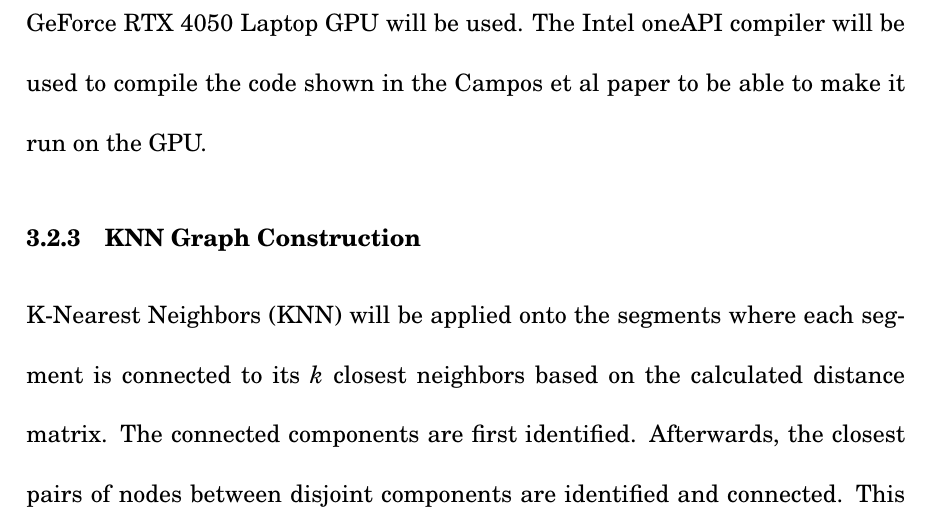
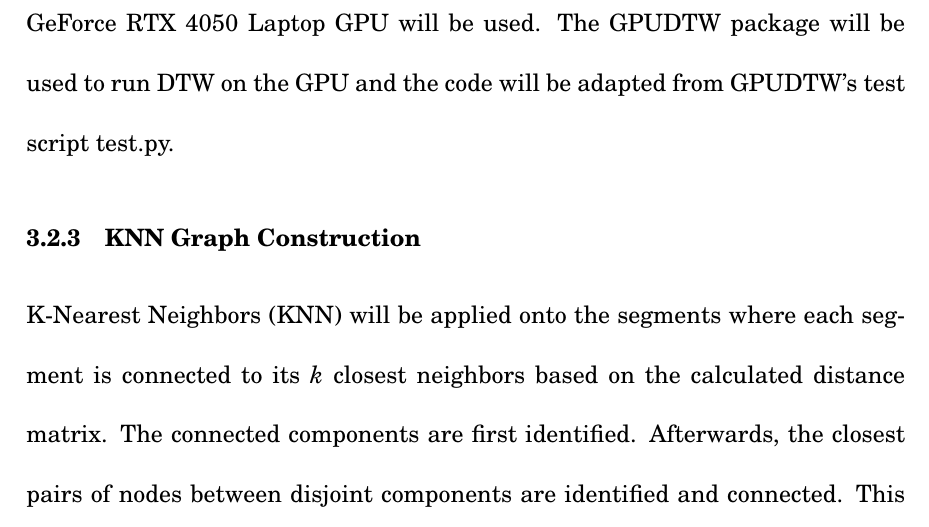
Before and after one commit to SantosKurtMatthew/thesis_dtw, a LaTeX thesis (Manuscript/FinalManuscript.tex, which reads Manuscript/03_methodology.tex): part of page 44 of 52, cut so that both start at the same text. Compiled offline with pdfLaTeX.

Commit message:
Modified methodology for parallelization

```diff
--- a/Manuscript/03_methodology.tex
+++ b/Manuscript/03_methodology.tex
@@ -56,7 +56,7 @@ The calculation of distance matrices between pairs of subsequences of $A$ and $B
 In the compact dynamic programming stage of the algorithm, the number of horizontal boxes and vertical boxes will not be equal due to the unequal lengths of the sequences $A$ and $B$, however, there will be no change to the logic of the algorithm. Computing minimal pairs for each box will remain the same as described by Gold and Sharir. Finding the minimal cost $M[\ell, m]$ from $(0,0)$ will still have the same logic as it is computed horizontally and vertically, independent of each other.
 
 \subsection{Parallelization}
-To speed up the quadratic computation barrier of DTW, hardware-based parallelization will be used. Based on the results in Campos et al, a discrete NVIDIA GPU will be used for implementing parallelization of DTW as it offers the highest throughput of the different hardware types \cite{GPUParallelization}. In this paper, an NVIDIA GeForce RTX 4050 Laptop GPU will be used. The Intel oneAPI compiler will be used to compile the code shown in the Campos et al paper to be able to make it run on the GPU.
+To speed up the quadratic computation barrier of DTW, hardware-based parallelization will be used. Based on the results in Campos et al, a discrete NVIDIA GPU will be used for implementing parallelization of DTW as it offers the highest throughput of the different hardware types \cite{GPUParallelization}. In this paper, an NVIDIA GeForce RTX 4050 Laptop GPU will be used. The GPUDTW package will be used to run DTW on the GPU and the code will be adapted from GPUDTW's test script test.py.
 
 \subsection{KNN Graph Construction}
 K-Nearest Neighbors (KNN) will be applied onto the segments where each segment is connected to its \textit{k} closest neighbors based on the calculated distance matrix. The connected components are first identified. Afterwards, the closest pairs of nodes between disjoint components are identified and connected. This will be repeated until the graph is completely connected.
```
